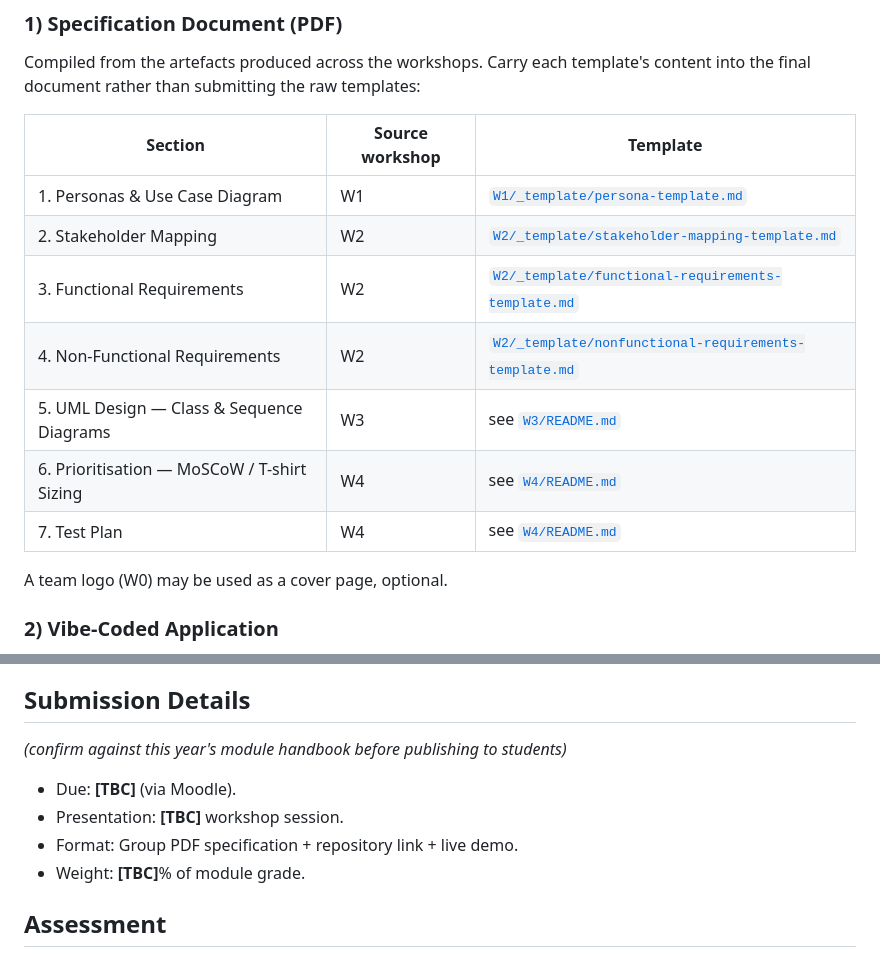
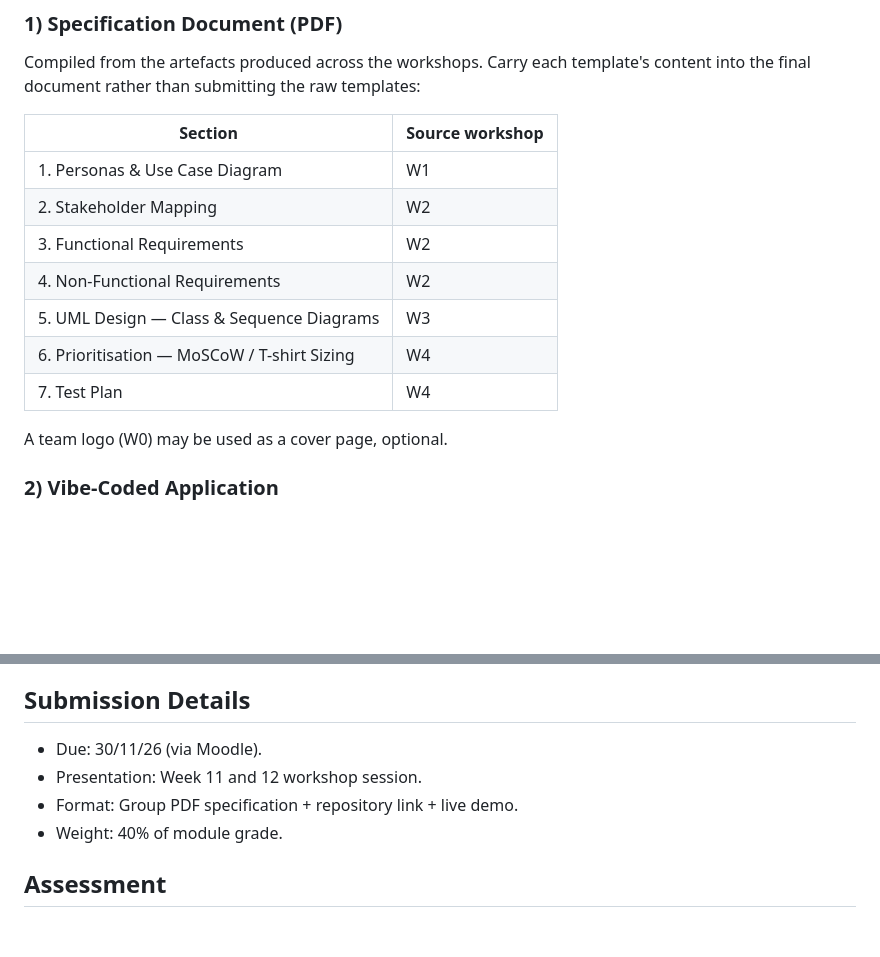
Before and after one commit to Dr-AlHashimy/AICE2005_Workshop_2627, a Markdown page: ASSIGNMENT.md, 2 parts joined by grey strips. Rendered like a GitHub page; blank space fills up the shorter version.

Commit message:
Drop Template column from deliverables table

```diff
--- a/ASSIGNMENT.md
+++ b/ASSIGNMENT.md
@@ -42,15 +42,15 @@ Compiled from the artefacts produced across the workshops. Carry each
 template's content into the final document rather than submitting the raw
 templates:
 
-| Section | Source workshop | Template |
-| --- | --- | --- |
-| 1. Personas & Use Case Diagram | W1 | [`W1/_template/persona-template.md`](W1/_template/persona-template.md) |
-| 2. Stakeholder Mapping | W2 | [`W2/_template/stakeholder-mapping-template.md`](W2/_template/stakeholder-mapping-template.md) |
-| 3. Functional Requirements | W2 | [`W2/_template/functional-requirements-template.md`](W2/_template/functional-requirements-template.md) |
-| 4. Non-Functional Requirements | W2 | [`W2/_template/nonfunctional-requirements-template.md`](W2/_template/nonfunctional-requirements-template.md) |
-| 5. UML Design — Class & Sequence Diagrams | W3 | see [`W3/README.md`](W3/README.md) |
-| 6. Prioritisation — MoSCoW / T-shirt Sizing | W4 | see [`W4/README.md`](W4/README.md) |
-| 7. Test Plan | W4 | see [`W4/README.md`](W4/README.md) |
+| Section | Source workshop |
+| --- | --- |
+| 1. Personas & Use Case Diagram | W1 |
+| 2. Stakeholder Mapping | W2 |
+| 3. Functional Requirements | W2 |
+| 4. Non-Functional Requirements | W2 |
+| 5. UML Design — Class & Sequence Diagrams | W3 |
+| 6. Prioritisation — MoSCoW / T-shirt Sizing | W4 |
+| 7. Test Plan | W4 |
 
 A team logo (W0) may be used as a cover page, optional.
 
@@ -80,13 +80,11 @@ Recommended structure:
 
 ## Submission Details
 
-*(confirm against this year's module handbook before publishing to
-students)*
 
-- Due: **[TBC]** (via Moodle).
-- Presentation: **[TBC]** workshop session.
+- Due: 30/11/26 (via Moodle).
+- Presentation: Week 11 and 12 workshop session.
 - Format: Group PDF specification + repository link + live demo.
-- Weight: **[TBC]**% of module grade.
+- Weight: 40% of module grade.
 
 ## Assessment
 
```
